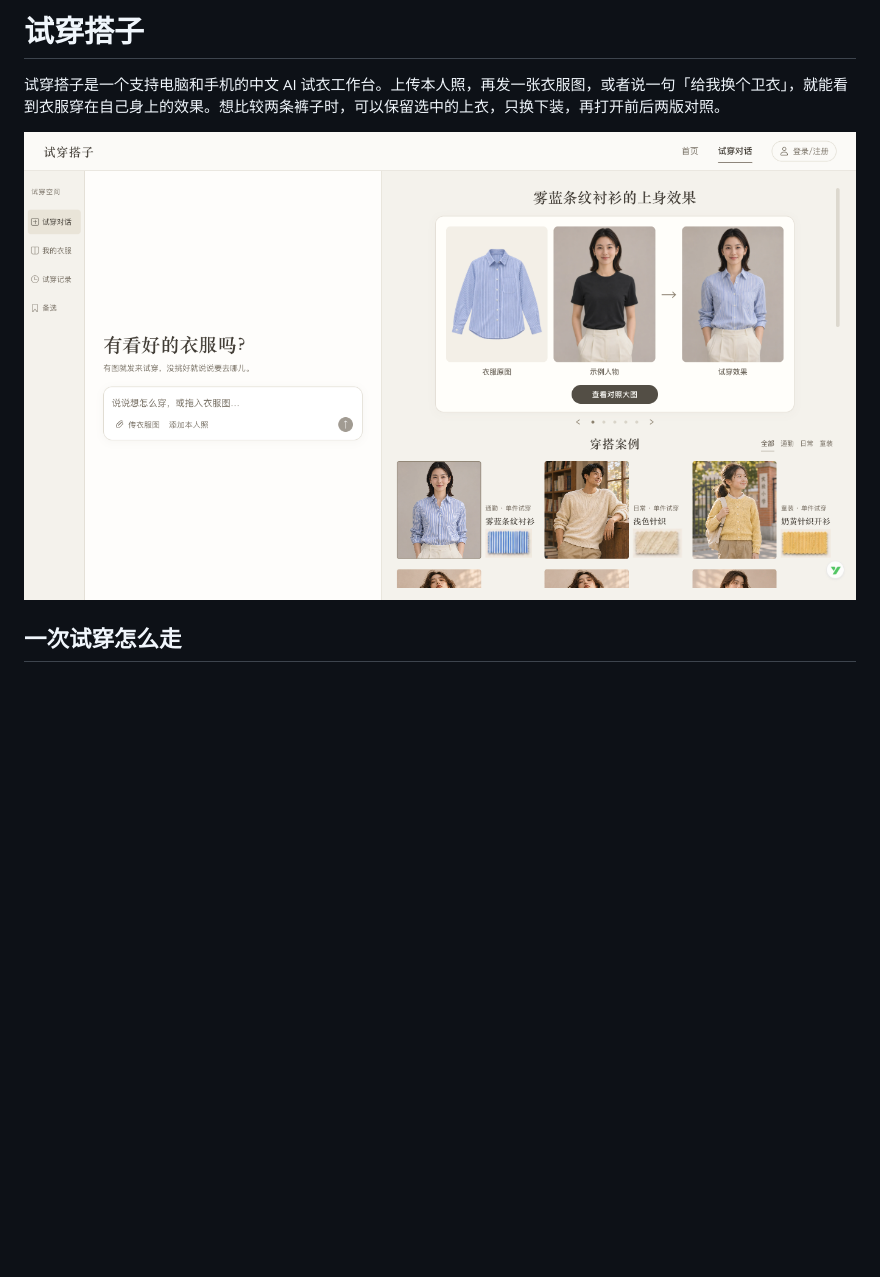
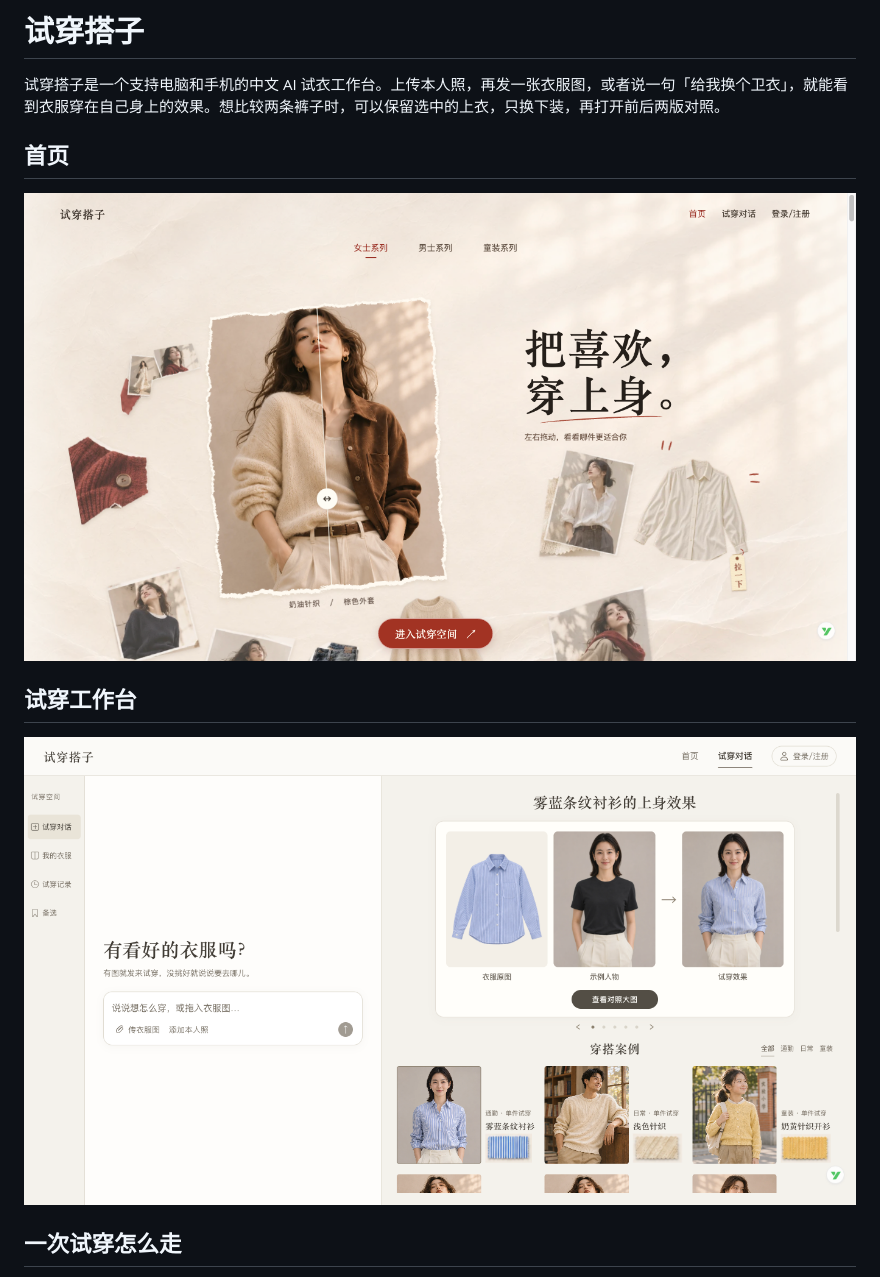
Before and after one commit to Ethan101-Liu/tryon-buddy, a Markdown page: README.md, the part around the change. GitHub-like rendering; pictures changed too: docs/homepage.png (added); blank space fills up the shorter version.

Commit message:
在 README 展示首页与试穿工作台首屏

```diff
--- a/README.md
+++ b/README.md
@@ -2,7 +2,13 @@
 
 试穿搭子是一个支持电脑和手机的中文 AI 试衣工作台。上传本人照，再发一张衣服图，或者说一句「给我换个卫衣」，就能看到衣服穿在自己身上的效果。想比较两条裤子时，可以保留选中的上衣，只换下装，再打开前后两版对照。
 
-![试穿搭子 B 版首屏。中栏可以传衣服图、添加本人照，右侧展示条纹衬衫试穿示例。](docs/workspace.png)
+## 首页
+
+![试穿搭子首页，女士系列展示奶油针织和棕色外套的上身对照。](docs/homepage.png)
+
+## 试穿工作台
+
+![试穿搭子工作台首屏。中栏可以传衣服图、添加本人照，右侧展示条纹衬衫试穿示例。](docs/workspace.png)
 
 ## 一次试穿怎么走
 
```
